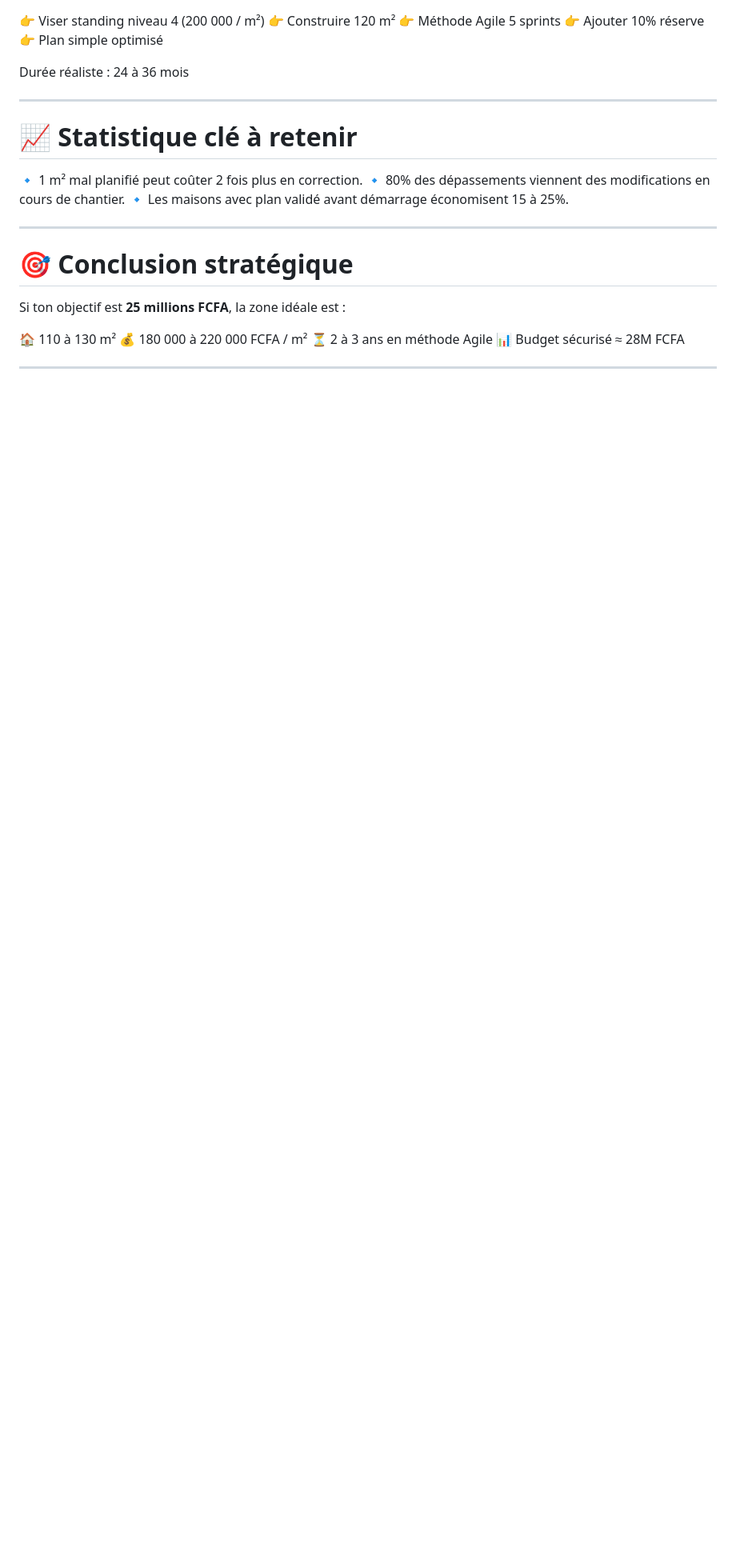
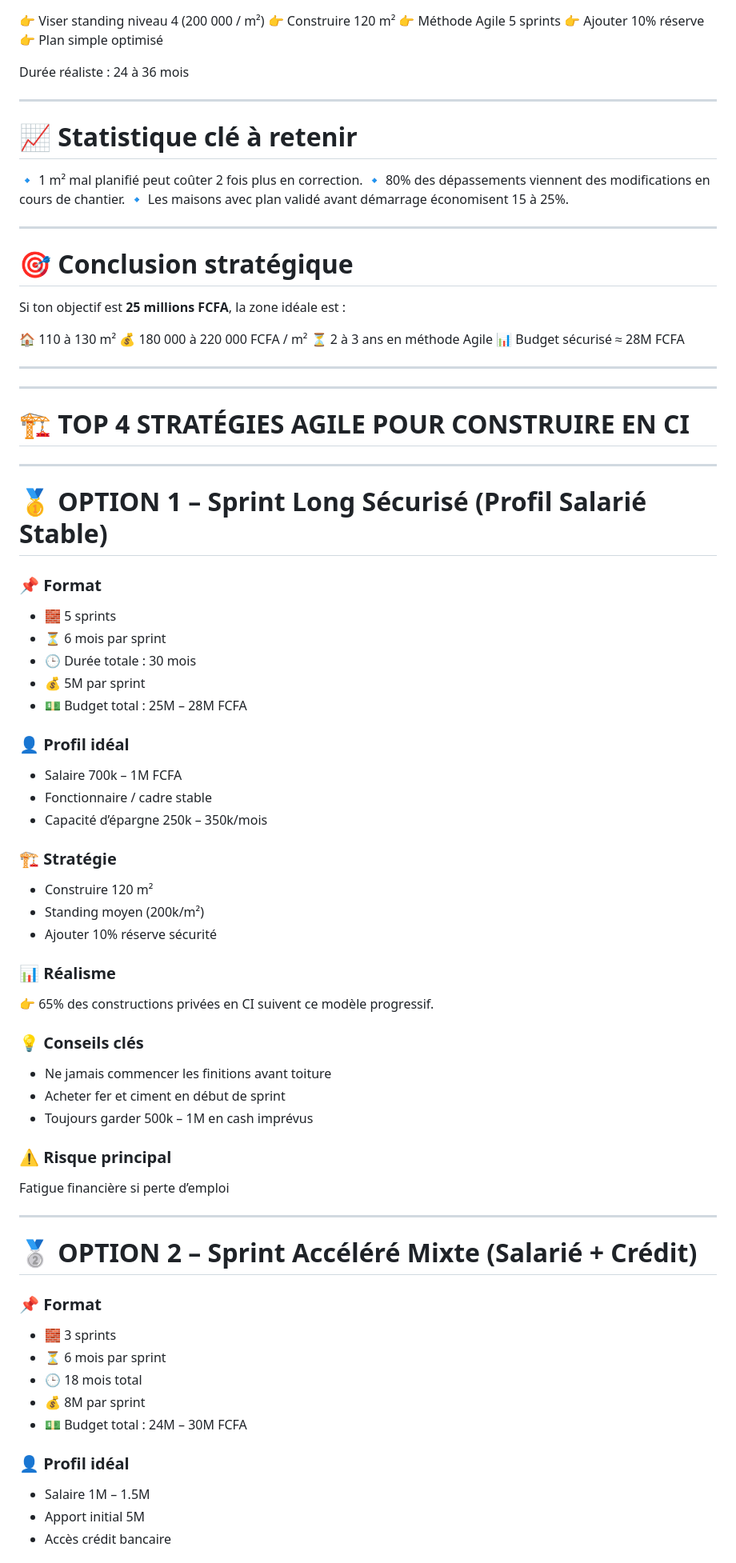
Before and after one commit to sanogotech/immobilierAgilePM, a Markdown page: AgileImmobilierSprint6Mois5M/StandingCoutRexTips.md, the part around one of its changes. Shown at 80% size. Drawn GitHub-style; blank space fills up the shorter version.

```diff
--- a/AgileImmobilierSprint6Mois5M/StandingCoutRexTips.md
+++ b/AgileImmobilierSprint6Mois5M/StandingCoutRexTips.md
@@ -180,3 +180,65 @@ Si ton objectif est **25 millions FCFA**, la zone idéale est :
 📊 Budget sécurisé ≈ 28M FCFA
 
 ---
+
+
+---
+
+# 🏗️ TOP 4 STRATÉGIES AGILE POUR CONSTRUIRE EN CI
+
+---
+
+# 🥇 OPTION 1 – Sprint Long Sécurisé (Profil Salarié Stable)
+
+### 📌 Format
+
+* 🧱 5 sprints
+* ⏳ 6 mois par sprint
+* 🕒 Durée totale : 30 mois
+* 💰 5M par sprint
+* 💵 Budget total : 25M – 28M FCFA
+
+### 👤 Profil idéal
+
+* Salaire 700k – 1M FCFA
+* Fonctionnaire / cadre stable
+* Capacité d’épargne 250k – 350k/mois
+
+### 🏗️ Stratégie
+
+* Construire 120 m²
+* Standing moyen (200k/m²)
+* Ajouter 10% réserve sécurité
+
+### 📊 Réalisme
+
+👉 65% des constructions privées en CI suivent ce modèle progressif.
+
+### 💡 Conseils clés
+
+* Ne jamais commencer les finitions avant toiture
+* Acheter fer et ciment en début de sprint
+* Toujours garder 500k – 1M en cash imprévus
+
+### ⚠️ Risque principal
+
+Fatigue financière si perte d’emploi
+
+---
+
+# 🥈 OPTION 2 – Sprint Accéléré Mixte (Salarié + Crédit)
+
+### 📌 Format
+
+* 🧱 3 sprints
+* ⏳ 6 mois par sprint
+* 🕒 18 mois total
+* 💰 8M par sprint
+* 💵 Budget total : 24M – 30M FCFA
+
+### 👤 Profil idéal
+
+* Salaire 1M – 1.5M
+* Apport initial 5M
+* Accès crédit bancaire
+
```
Also changed, not shown: other parts of AgileImmobilierSprint6Mois5M/StandingCoutRexTips.md (+140 -0 lines).
